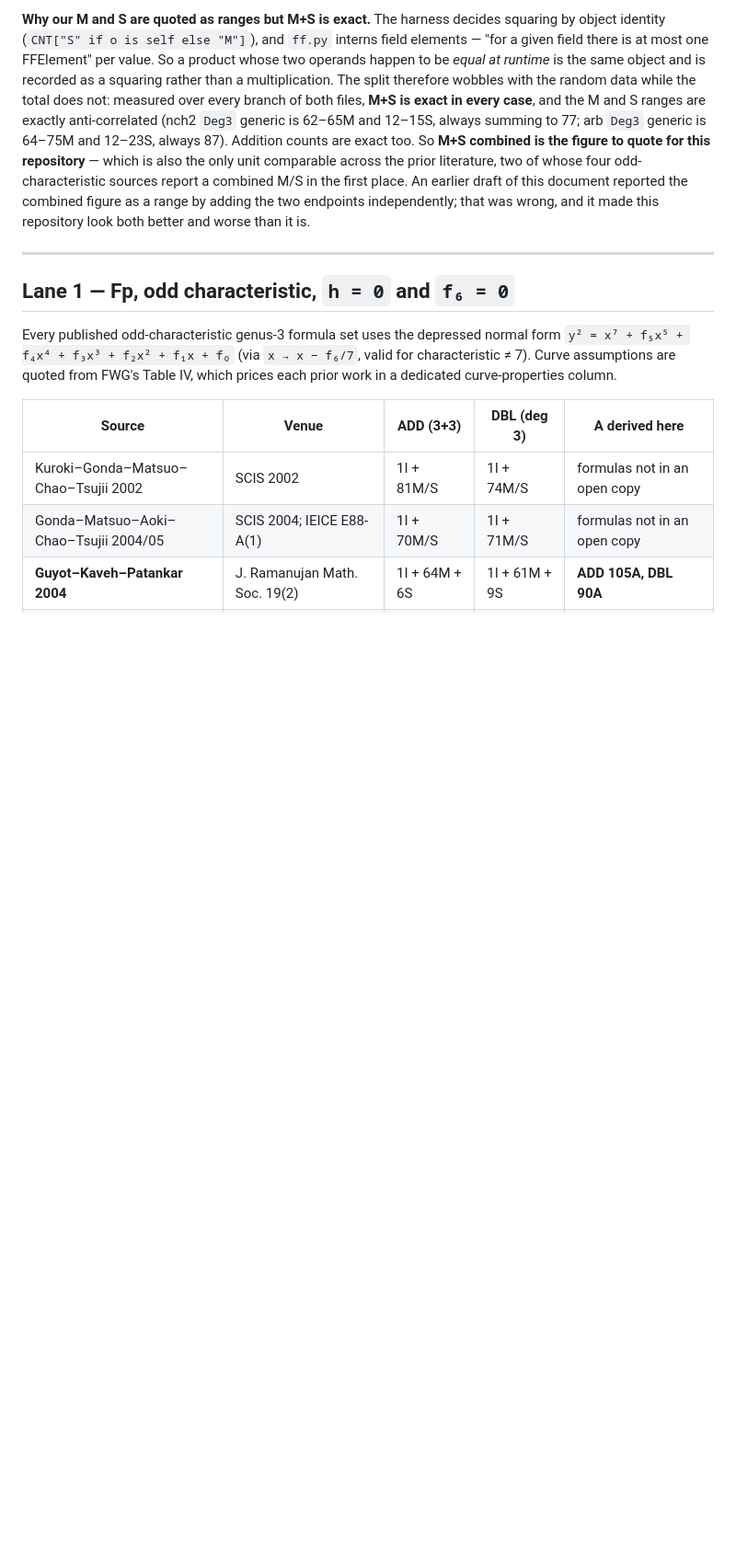
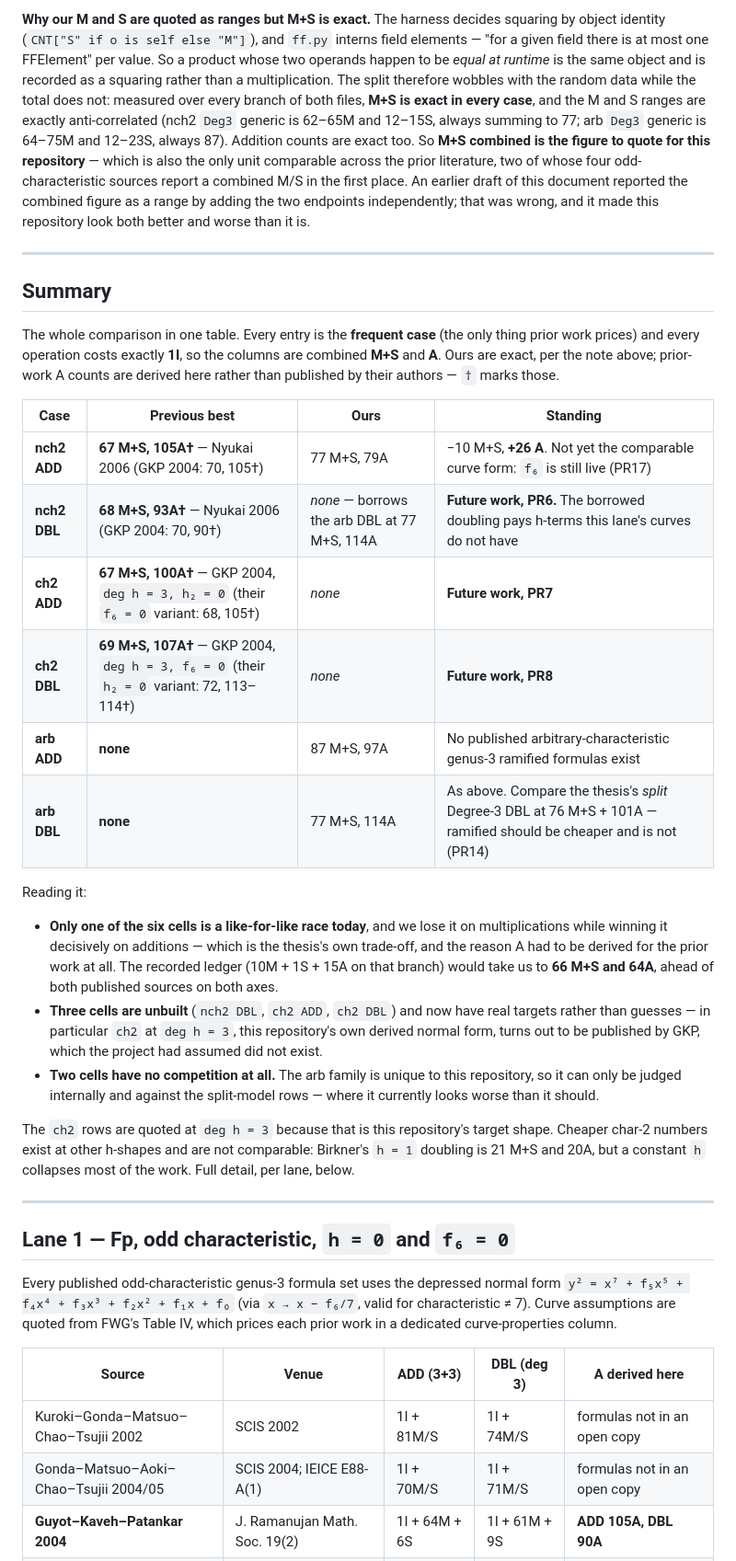
Before and after one commit to salindne/divisorArithmetic, a Markdown page: RELATED_WORK.md, the part around the change. Shown at 92% size. Drawn GitHub-style; blank space fills up the shorter version.

Commit message:
docs(g3): add a six-cell summary table for the whole comparison
The document had the detail but no single place to see the shape of the
problem. This adds one table covering {ADD, DBL} x {nch2, ch2, arb}, previous
best beside ours, placed after the counting conventions so the M+S and derived-A
caveats are already established when the reader hits it.

What it makes visible, which the per-lane sections did not:

- only one of the six cells is a like-for-like race today (nch2 ADD), and its
  result is a split decision -- 10 combined M+S behind, 26 additions ahead;
- three cells are unbuilt and now have real targets rather than guesses;
- two cells, the whole arb family, have no published competition at all, so
  'previous best' there is honestly 'none' rather than an unstated absence.

The ch2 rows are quoted at deg h = 3 because that is this repository's target
shape, with a note that cheaper char-2 numbers at other h-shapes (Birkner's
h = 1 doubling at 21 M+S and 20A) are not comparable because a constant h
collapses most of the work.

```diff
--- a/RELATED_WORK.md
+++ b/RELATED_WORK.md
@@ -88,6 +88,45 @@ literature, two of whose four odd-characteristic sources report a combined M/S
 in the first place. An earlier draft of this document reported the combined
 figure as a range by adding the two endpoints independently; that was wrong, and
 it made this repository look both better and worse than it is.
+
+---
+
+## Summary
+
+The whole comparison in one table. Every entry is the **frequent case** (the
+only thing prior work prices) and every operation costs exactly **1I**, so the
+columns are combined **M+S** and **A**. Ours are exact, per the note above;
+prior-work A counts are derived here rather than published by their authors —
+`†` marks those.
+
+| Case | Previous best | Ours | Standing |
+|---|---|---|---|
+| **nch2 ADD** | **67 M+S, 105A†** — Nyukai 2006 (GKP 2004: 70, 105†) | 77 M+S, 79A | −10 M+S, **+26 A**. Not yet the comparable curve form: `f₆` is still live (PR17) |
+| **nch2 DBL** | **68 M+S, 93A†** — Nyukai 2006 (GKP 2004: 70, 90†) | *none* — borrows the arb DBL at 77 M+S, 114A | **Future work, PR6.** The borrowed doubling pays h-terms this lane's curves do not have |
+| **ch2 ADD** | **67 M+S, 100A†** — GKP 2004, `deg h = 3, h₂ = 0` (their `f₆ = 0` variant: 68, 105†) | *none* | **Future work, PR7** |
+| **ch2 DBL** | **69 M+S, 107A†** — GKP 2004, `deg h = 3, f₆ = 0` (their `h₂ = 0` variant: 72, 113–114†) | *none* | **Future work, PR8** |
+| **arb ADD** | **none** | 87 M+S, 97A | No published arbitrary-characteristic genus-3 ramified formulas exist |
+| **arb DBL** | **none** | 77 M+S, 114A | As above. Compare the thesis's *split* Degree-3 DBL at 76 M+S + 101A — ramified should be cheaper and is not (PR14) |
+
+Reading it:
+
+- **Only one of the six cells is a like-for-like race today**, and we lose it on
+  multiplications while winning it decisively on additions — which is the
+  thesis's own trade-off, and the reason A had to be derived for the prior work
+  at all. The recorded ledger (10M + 1S + 15A on that branch) would take us to
+  **66 M+S and 64A**, ahead of both published sources on both axes.
+- **Three cells are unbuilt** (`nch2 DBL`, `ch2 ADD`, `ch2 DBL`) and now have
+  real targets rather than guesses — in particular `ch2` at `deg h = 3`, this
+  repository's own derived normal form, turns out to be published by GKP, which
+  the project had assumed did not exist.
+- **Two cells have no competition at all.** The arb family is unique to this
+  repository, so it can only be judged internally and against the split-model
+  rows — where it currently looks worse than it should.
+
+The `ch2` rows are quoted at `deg h = 3` because that is this repository's
+target shape. Cheaper char-2 numbers exist at other h-shapes and are not
+comparable: Birkner's `h = 1` doubling is 21 M+S and 20A, but a constant `h`
+collapses most of the work. Full detail, per lane, below.
 
 ---
 
```
